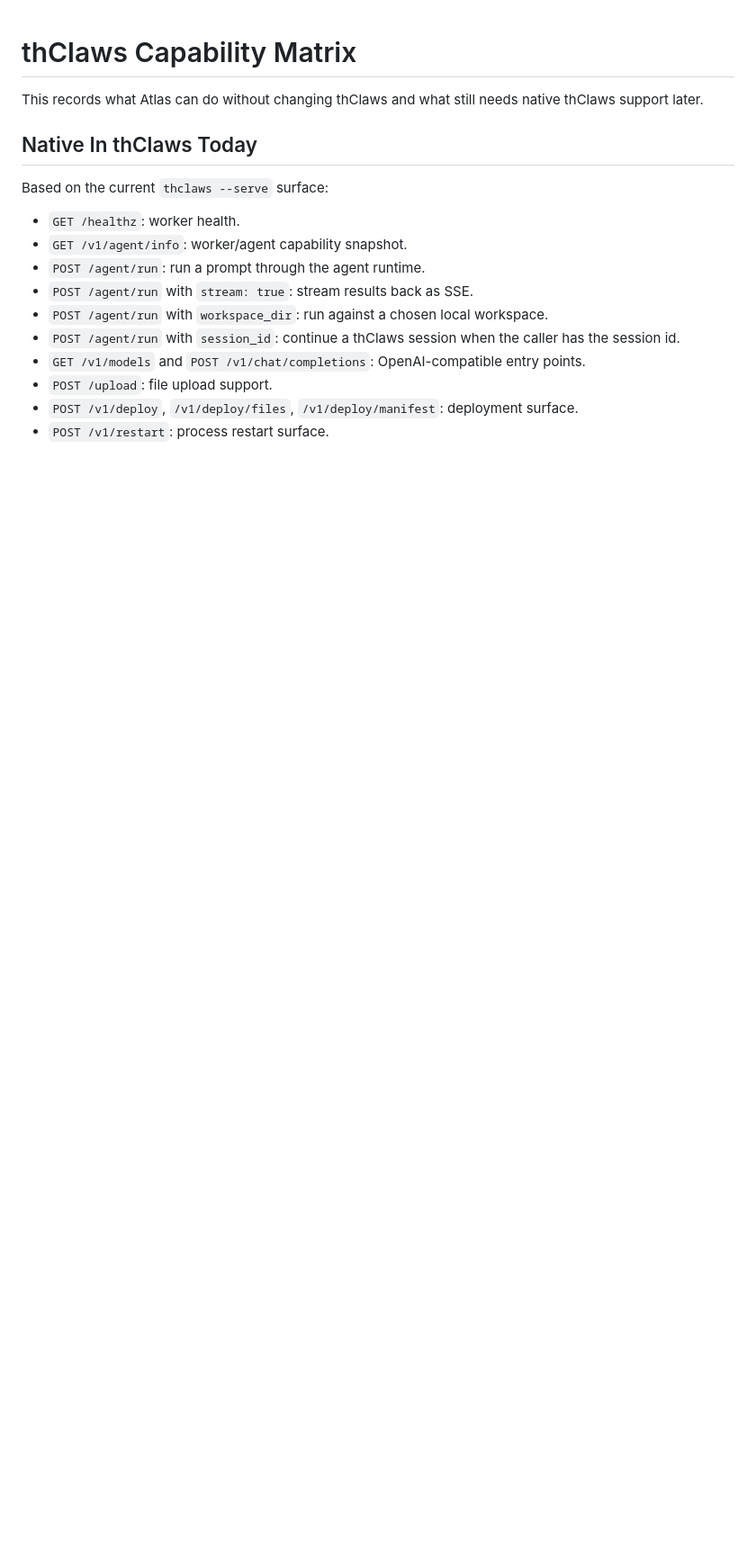
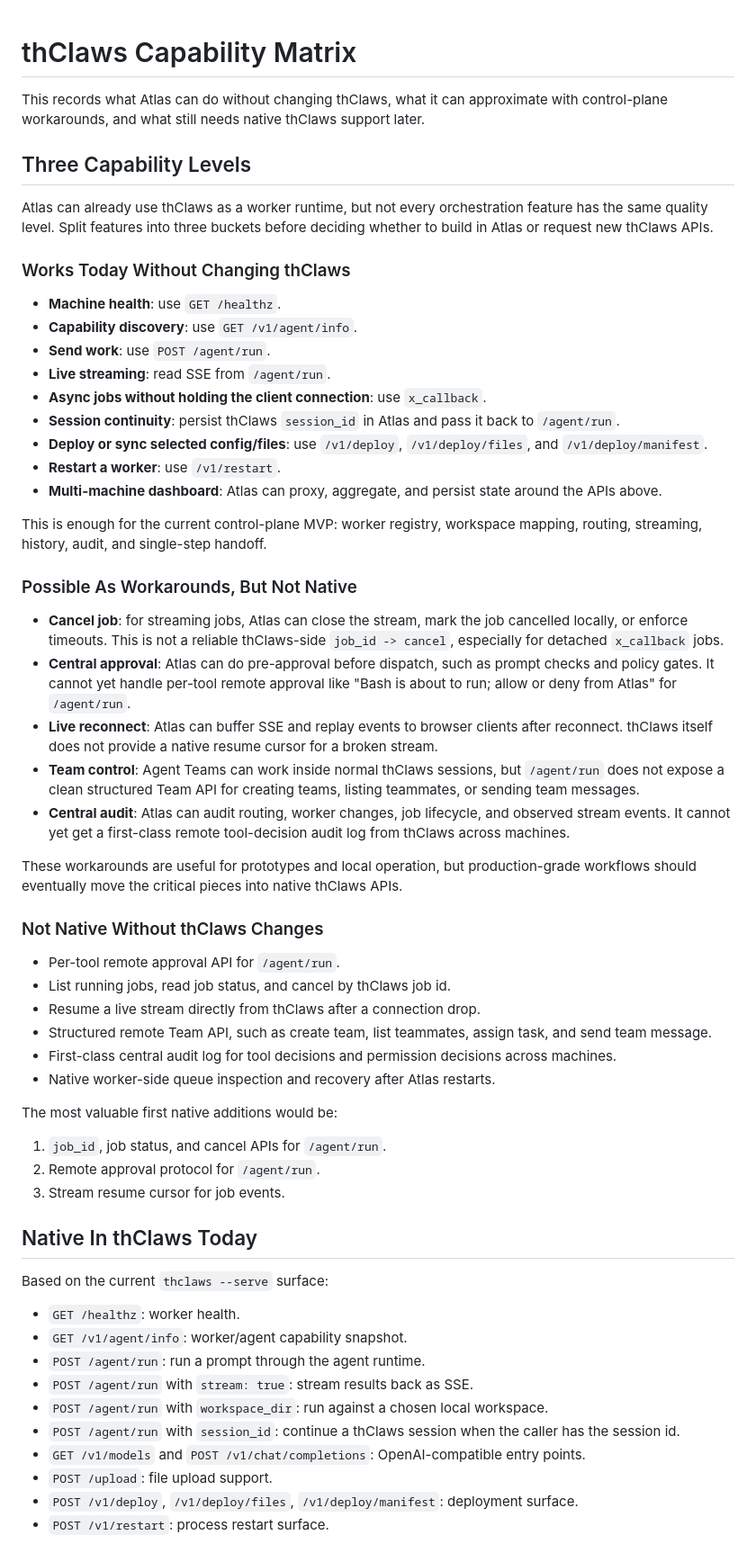
Before and after one commit to kaebmoo/atlas-control-plane, a Markdown page: docs/thclaws-capability-matrix.md, the part around the change. Shown at 90% size. Drawn GitHub-style; blank space fills up the shorter version.

```diff
--- a/docs/thclaws-capability-matrix.md
+++ b/docs/thclaws-capability-matrix.md
@@ -1,6 +1,49 @@
 # thClaws Capability Matrix
 
-This records what Atlas can do without changing thClaws and what still needs native thClaws support later.
+This records what Atlas can do without changing thClaws, what it can approximate with control-plane workarounds, and what still needs native thClaws support later.
+
+## Three Capability Levels
+
+Atlas can already use thClaws as a worker runtime, but not every orchestration feature has the same quality level. Split features into three buckets before deciding whether to build in Atlas or request new thClaws APIs.
+
+### Works Today Without Changing thClaws
+
+- **Machine health**: use `GET /healthz`.
+- **Capability discovery**: use `GET /v1/agent/info`.
+- **Send work**: use `POST /agent/run`.
+- **Live streaming**: read SSE from `/agent/run`.
+- **Async jobs without holding the client connection**: use `x_callback`.
+- **Session continuity**: persist thClaws `session_id` in Atlas and pass it back to `/agent/run`.
+- **Deploy or sync selected config/files**: use `/v1/deploy`, `/v1/deploy/files`, and `/v1/deploy/manifest`.
+- **Restart a worker**: use `/v1/restart`.
+- **Multi-machine dashboard**: Atlas can proxy, aggregate, and persist state around the APIs above.
+
+This is enough for the current control-plane MVP: worker registry, workspace mapping, routing, streaming, history, audit, and single-step handoff.
+
+### Possible As Workarounds, But Not Native
+
+- **Cancel job**: for streaming jobs, Atlas can close the stream, mark the job cancelled locally, or enforce timeouts. This is not a reliable thClaws-side `job_id -> cancel`, especially for detached `x_callback` jobs.
+- **Central approval**: Atlas can do pre-approval before dispatch, such as prompt checks and policy gates. It cannot yet handle per-tool remote approval like "Bash is about to run; allow or deny from Atlas" for `/agent/run`.
+- **Live reconnect**: Atlas can buffer SSE and replay events to browser clients after reconnect. thClaws itself does not provide a native resume cursor for a broken stream.
+- **Team control**: Agent Teams can work inside normal thClaws sessions, but `/agent/run` does not expose a clean structured Team API for creating teams, listing teammates, or sending team messages.
+- **Central audit**: Atlas can audit routing, worker changes, job lifecycle, and observed stream events. It cannot yet get a first-class remote tool-decision audit log from thClaws across machines.
+
+These workarounds are useful for prototypes and local operation, but production-grade workflows should eventually move the critical pieces into native thClaws APIs.
+
+### Not Native Without thClaws Changes
+
+- Per-tool remote approval API for `/agent/run`.
+- List running jobs, read job status, and cancel by thClaws job id.
+- Resume a live stream directly from thClaws after a connection drop.
+- Structured remote Team API, such as create team, list teammates, assign task, and send team message.
+- First-class central audit log for tool decisions and permission decisions across machines.
+- Native worker-side queue inspection and recovery after Atlas restarts.
+
+The most valuable first native additions would be:
+
+1. `job_id`, job status, and cancel APIs for `/agent/run`.
+2. Remote approval protocol for `/agent/run`.
+3. Stream resume cursor for job events.
 
 ## Native In thClaws Today
 
```
Also changed, not shown: README.md (+18 -1 lines).
